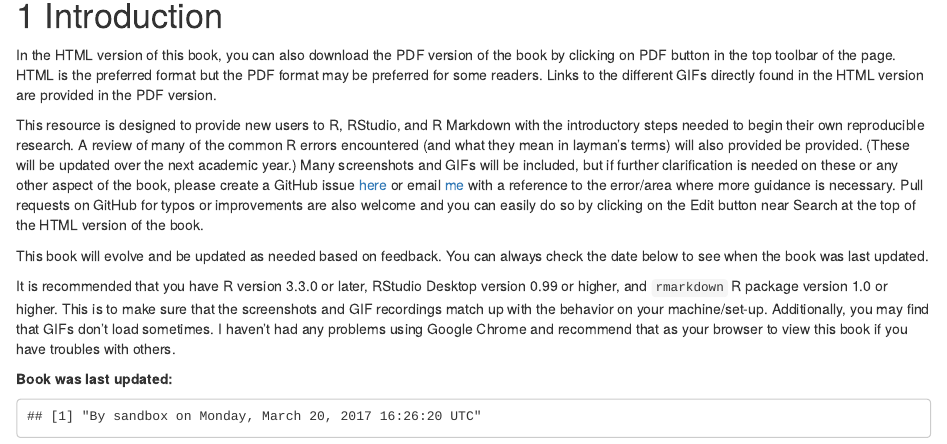
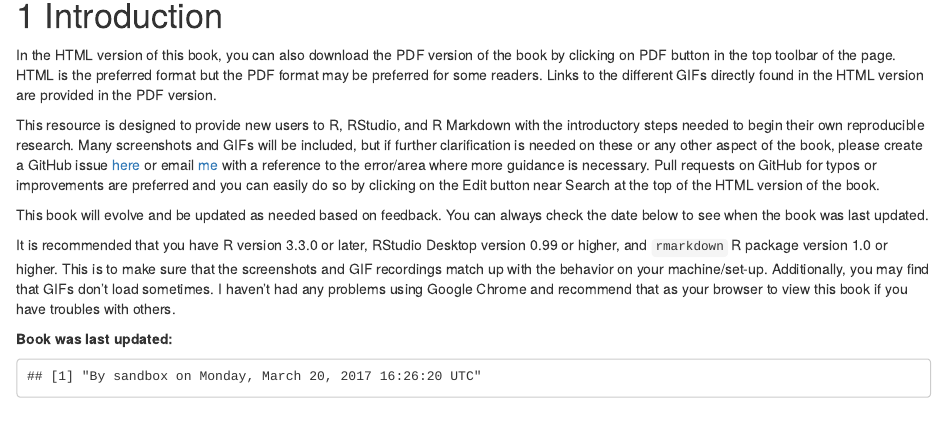
Before and after one commit to ismayc/rbasics-book, an R Markdown document (index.Rmd): the page in a window 1100 px wide, from 150 px down. Rendered offline with R 4.5, knitr and Pandoc, with nearby package versions; drawn as R Markdown's standard HTML page in place of the format the file asks for.

Commit message:
Update index.Rmd

```diff
--- a/index.Rmd
+++ b/index.Rmd
@@ -50,7 +50,7 @@ noindentbold <- function(text, latex = knitr:::is_latex_output()){
 
 In the HTML version of this book, you can also download the PDF version of the book by clicking on PDF button in the top toolbar of the page.  HTML is the preferred format but the PDF format may be preferred for some readers.  Links to the different GIFs directly found in the HTML version are provided in the PDF version.
 
-This resource is designed to provide new users to R, RStudio, and R Markdown with the introductory steps needed to begin their own reproducible research.  A review of many of the common R errors encountered (and what they mean in layman's terms) will also provided be provided. (These will be updated over the next academic year.)  Many screenshots and GIFs will be included, but if further clarification is needed on these or any other aspect of the book, please create a GitHub issue [here](https://github.com/ismayc/rbasics-book/issues) or email [me](mailto:chester.ismay@gmail.com) with a reference to the error/area where more guidance is necessary.  Pull requests on GitHub for typos or improvements are also welcome and you can easily do so by clicking on the Edit button near Search at the top of the HTML version of the book.
+This resource is designed to provide new users to R, RStudio, and R Markdown with the introductory steps needed to begin their own reproducible research.  Many screenshots and GIFs will be included, but if further clarification is needed on these or any other aspect of the book, please create a GitHub issue [here](https://github.com/ismayc/rbasics-book/issues) or email [me](mailto:chester.ismay@gmail.com) with a reference to the error/area where more guidance is necessary.  Pull requests on GitHub for typos or improvements are preferred and you can easily do so by clicking on the Edit button near Search at the top of the HTML version of the book.
 
 This book will evolve and be updated as needed based on feedback.  You can always check the date below to see when the book was last updated.
 
```
